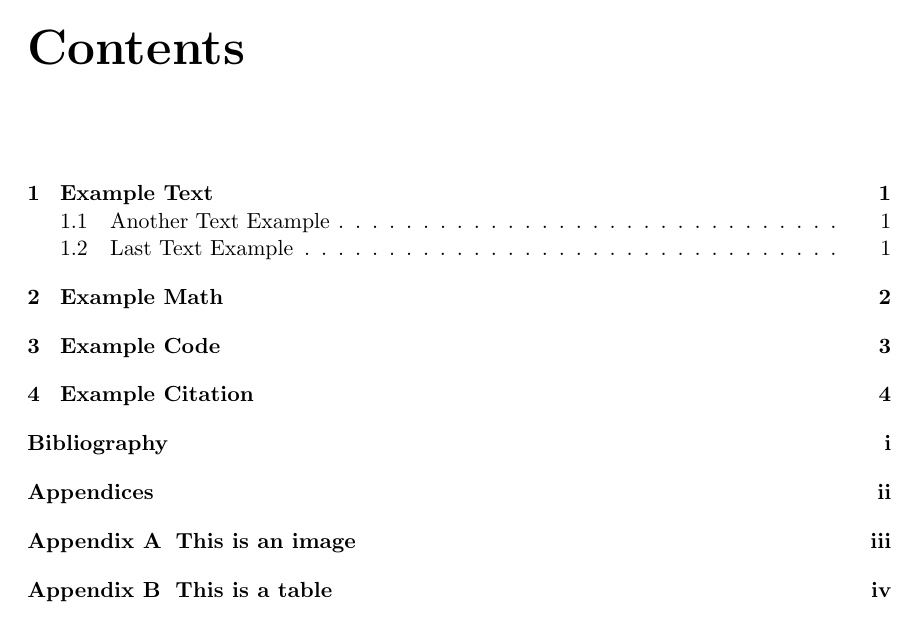
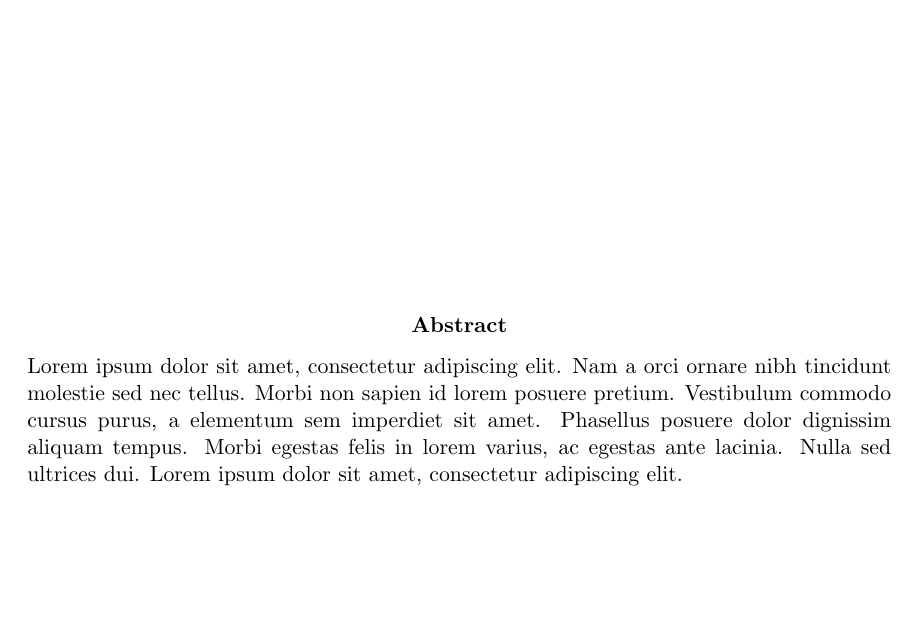
Before and after one commit to tijme/latex-boilerplate-paper, a LaTeX document (main.tex, which reads abstract.tex): page 2 of 10 before the commit and page 2 of 11 after it. The pictures show the PDF file main.pdf that the author committed with the source.

Commit message:
Added abstract and image.

```diff
--- /dev/null
+++ b/abstract.tex
@@ -0,0 +1,5 @@
+\begin{abstract}
+
+Lorem ipsum dolor sit amet, consectetur adipiscing elit. Nam a orci ornare nibh tincidunt molestie sed nec tellus. Morbi non sapien id lorem posuere pretium. Vestibulum commodo cursus purus, a elementum sem imperdiet sit amet. Phasellus posuere dolor dignissim aliquam tempus. Morbi egestas felis in lorem varius, ac egestas ante lacinia. Nulla sed ultrices dui. Lorem ipsum dolor sit amet, consectetur adipiscing elit.
+
+\end{abstract}
```
Also changed, not shown: appendices/example_image.tex (+3 -3 lines), main.tex (+2 -0 lines), main.pdf.
